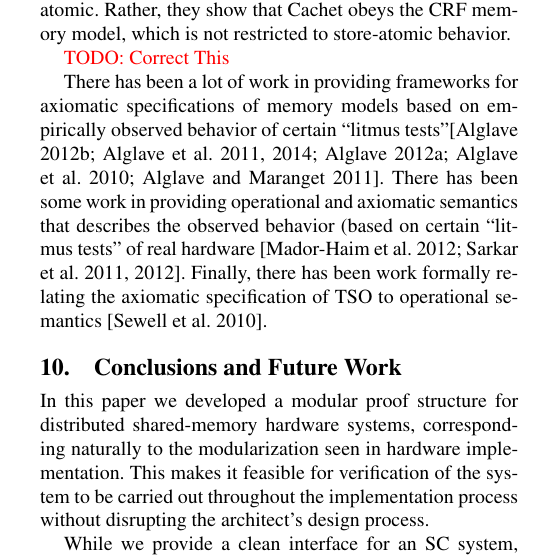
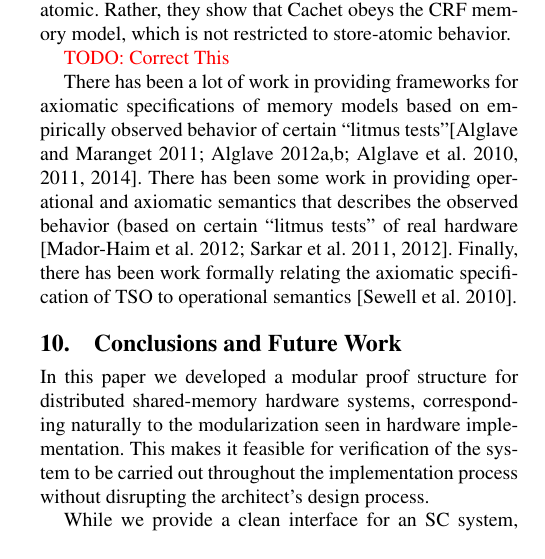
Before and after one commit to vmurali/SequentialConsistencyPldi, a LaTeX paper (Main.tex, which reads RelatedWork.tex): part of one column of page 12 of 14, cut so that both start at the same text. Compiled offline with pdfLaTeX; a missing font is replaced by an installed copy or a similar font.

Commit message:
small edits

```diff
--- a/RelatedWork.tex
+++ b/RelatedWork.tex
@@ -45,7 +45,7 @@ obeys the CRF memory model, which is not restricted to store-atomic behavior.
 There has been a lot of work in providing frameworks for axiomatic
 specifications of memory models based on empirically observed behavior of
 certain ``litmus
-tests''\cite{alglave2012formal,Alglave:TACAS,alglave2014herding,Alglave:FMSD,Alglave:2010,Alglave11}.
+tests''\cite{Alglave11,Alglave:FMSD,alglave2012formal,Alglave:2010,Alglave:TACAS,alglave2014herding}.
 There has been some work in providing operational and axiomatic semantics that
 describes the observed behavior (based on certain ``litmus tests'' of real
 hardware
```
